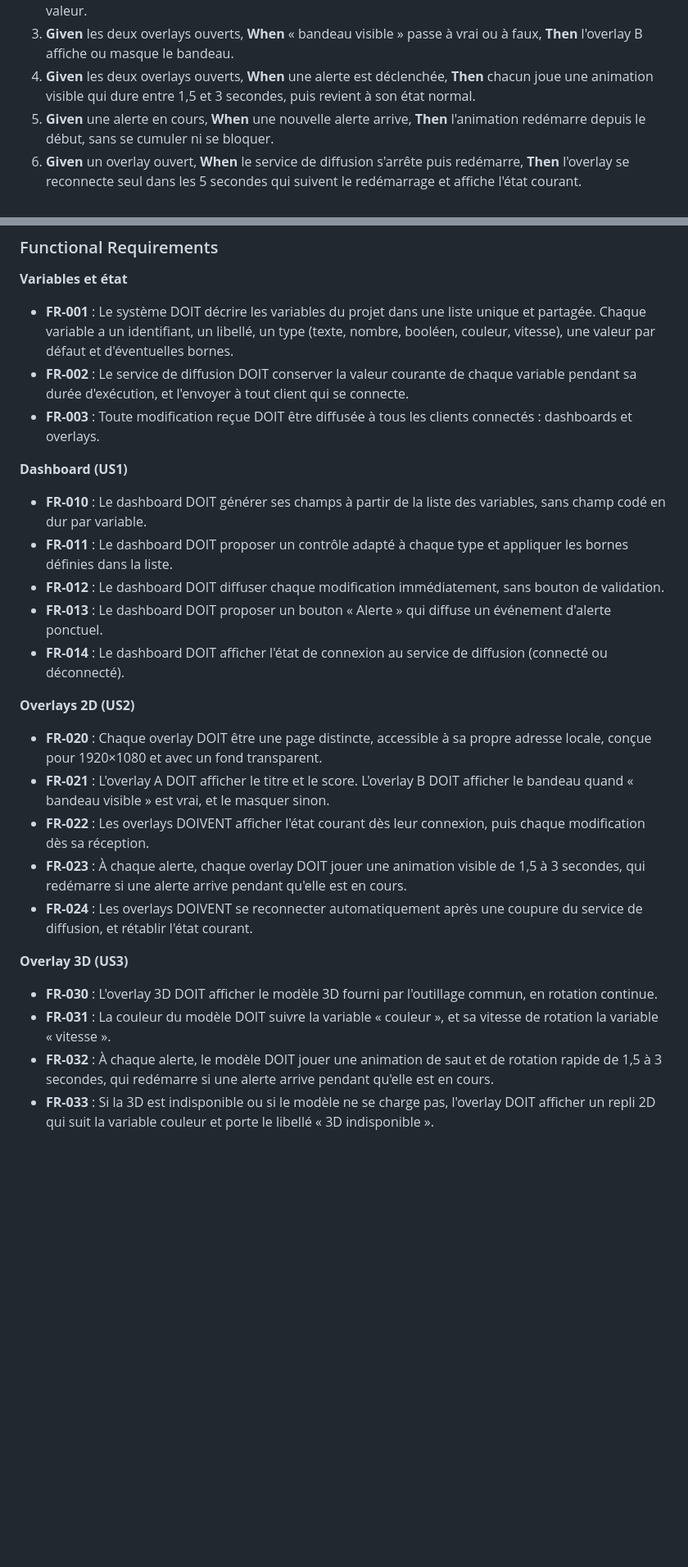
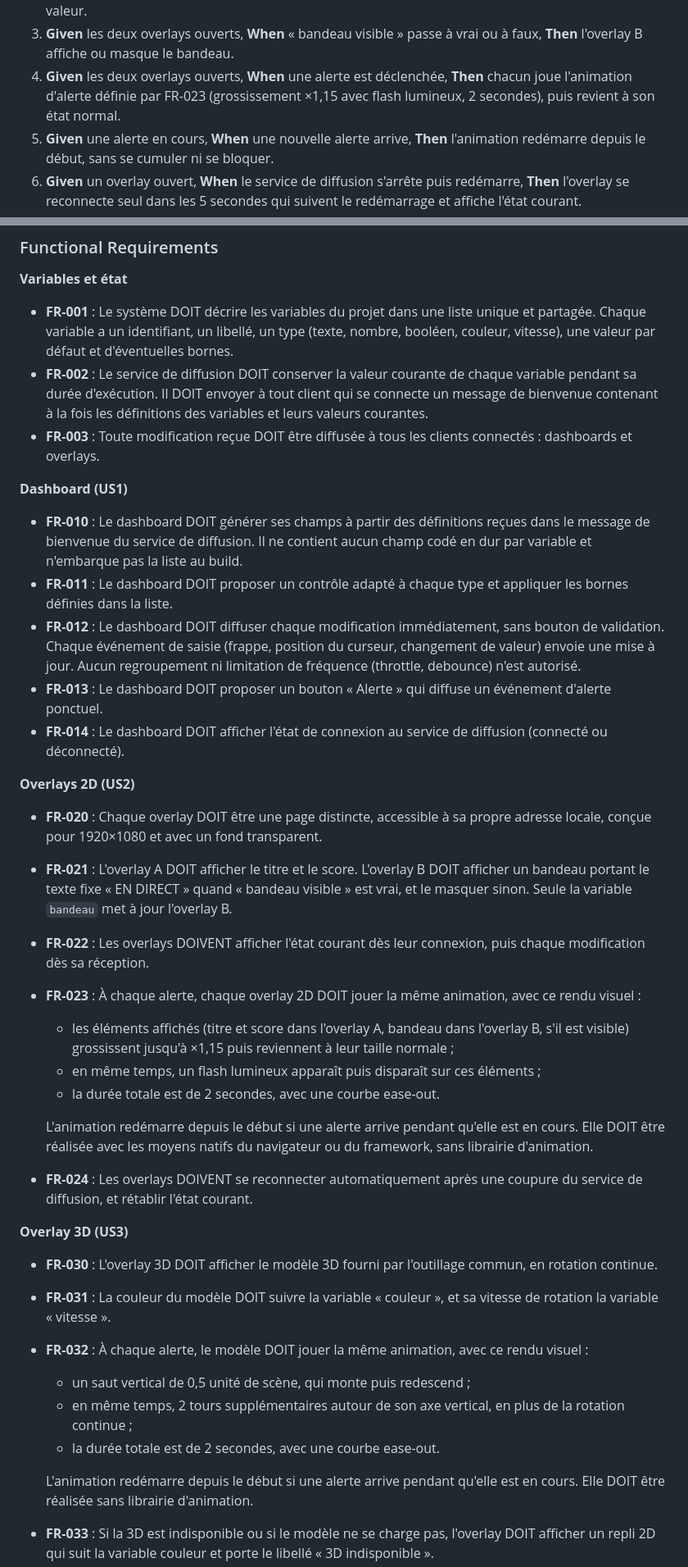
Before and after one commit to LilianFanilo/Spike-Projet-Web-React-Vue-Svelte, a Markdown page: specs/001-spec-spike/spec.md, 2 parts joined by grey strips. Shown at 82% size. Rendered like a GitHub page; blank space fills up the shorter version.

Commit message:
docs(spec): clarifications (liste des variables, animations d'alerte, bandeau, pas de throttle)
Co-Authored-By: Claude Opus 5.5 <noreply@anthropic.com>

```diff
--- a/specs/001-spec-spike/spec.md
+++ b/specs/001-spec-spike/spec.md
@@ -59,7 +68,7 @@ Chaque modification faite dans le dashboard met à jour les deux overlays. L'ale
 1. **Given** le service de diffusion lancé avec un état courant, **When** un overlay s'ouvre, **Then** il affiche immédiatement l'état courant, sans attendre une nouvelle modification.
 2. **Given** les deux overlays ouverts, **When** le titre ou le score change, **Then** l'overlay A affiche la nouvelle valeur.
 3. **Given** les deux overlays ouverts, **When** « bandeau visible » passe à vrai ou à faux, **Then** l'overlay B affiche ou masque le bandeau.
-4. **Given** les deux overlays ouverts, **When** une alerte est déclenchée, **Then** chacun joue une animation visible qui dure entre 1,5 et 3 secondes, puis revient à son état normal.
+4. **Given** les deux overlays ouverts, **When** une alerte est déclenchée, **Then** chacun joue l'animation d'alerte définie par FR-023 (grossissement ×1,15 avec flash lumineux, 2 secondes), puis revient à son état normal.
 5. **Given** une alerte en cours, **When** une nouvelle alerte arrive, **Then** l'animation redémarre depuis le début, sans se cumuler ni se bloquer.
 6. **Given** un overlay ouvert, **When** le service de diffusion s'arrête puis redémarre, **Then** l'overlay se reconnecte seul dans les 5 secondes qui suivent le redémarrage et affiche l'état courant.
 7. **Given** un overlay chargé dans OBS en 1920×1080, **When** aucune variable n'est affichée à un endroit, **Then** la vidéo reste visible au travers : aucun fond opaque ni barre de défilement.
@@ -108,30 +117,40 @@ Si la 3D est indisponible (accélération matérielle désactivée dans OBS, par
 **Variables et état**
 
 - **FR-001** : Le système DOIT décrire les variables du projet dans une liste unique et partagée. Chaque variable a un identifiant, un libellé, un type (texte, nombre, booléen, couleur, vitesse), une valeur par défaut et d'éventuelles bornes.
-- **FR-002** : Le service de diffusion DOIT conserver la valeur courante de chaque variable pendant sa durée d'exécution, et l'envoyer à tout client qui se connecte.
+- **FR-002** : Le service de diffusion DOIT conserver la valeur courante de chaque variable pendant sa durée d'exécution. Il DOIT envoyer à tout client qui se connecte un message de bienvenue contenant à la fois les définitions des variables et leurs valeurs courantes.
 - **FR-003** : Toute modification reçue DOIT être diffusée à tous les clients connectés : dashboards et overlays.
 
 **Dashboard (US1)**
 
-- **FR-010** : Le dashboard DOIT générer ses champs à partir de la liste des variables, sans champ codé en dur par variable.
+- **FR-010** : Le dashboard DOIT générer ses champs à partir des définitions reçues dans le message de bienvenue du service de diffusion. Il ne contient aucun champ codé en dur par variable et n'embarque pas la liste au build.
 - **FR-011** : Le dashboard DOIT proposer un contrôle adapté à chaque type et appliquer les bornes définies dans la liste.
-- **FR-012** : Le dashboard DOIT diffuser chaque modification immédiatement, sans bouton de validation.
+- **FR-012** : Le dashboard DOIT diffuser chaque modification immédiatement, sans bouton de validation. Chaque événement de saisie (frappe, position du curseur, changement de valeur) envoie une mise à jour. Aucun regroupement ni limitation de fréquence (throttle, debounce) n'est autorisé.
 - **FR-013** : Le dashboard DOIT proposer un bouton « Alerte » qui diffuse un événement d'alerte ponctuel.
 - **FR-014** : Le dashboard DOIT afficher l'état de connexion au service de diffusion (connecté ou déconnecté).
 
 **Overlays 2D (US2)**
 
 - **FR-020** : Chaque overlay DOIT être une page distincte, accessible à sa propre adresse locale, conçue pour 1920×1080 et avec un fond transparent.
-- **FR-021** : L'overlay A DOIT afficher le titre et le score. L'overlay B DOIT afficher le bandeau quand « bandeau visible » est vrai, et le masquer sinon.
+- **FR-021** : L'overlay A DOIT afficher le titre et le score. L'overlay B DOIT afficher un bandeau portant le texte fixe « EN DIRECT » quand « bandeau visible » est vrai, et le masquer sinon. Seule la variable `bandeau` met à jour l'overlay B.
 - **FR-022** : Les overlays DOIVENT afficher l'état courant dès leur connexion, puis chaque modification dès sa réception.
-- **FR-023** : À chaque alerte, chaque overlay DOIT jouer une animation visible de 1,5 à 3 secondes, qui redémarre si une alerte arrive pendant qu'elle est en cours.
+- **FR-023** : À chaque alerte, chaque overlay 2D DOIT jouer la même animation, avec ce rendu visuel :
+  - les éléments affichés (titre et score dans l'overlay A, bandeau dans l'overlay B, s'il est visible) grossissent jusqu'à ×1,15 puis reviennent à leur taille normale ;
+  - en même temps, un flash lumineux apparaît puis disparaît sur ces éléments ;
+  - la durée totale est de 2 secondes, avec une courbe ease-out.
+
+  L'animation redémarre depuis le début si une alerte arrive pendant qu'elle est en cours. Elle DOIT être réalisée avec les moyens natifs du navigateur ou du framework, sans librairie d'animation.
 - **FR-024** : Les overlays DOIVENT se reconnecter automatiquement après une coupure du service de diffusion, et rétablir l'état courant.
 
 **Overlay 3D (US3)**
 
 - **FR-030** : L'overlay 3D DOIT afficher le modèle 3D fourni par l'outillage commun, en rotation continue.
 - **FR-031** : La couleur du modèle DOIT suivre la variable « couleur », et sa vitesse de rotation la variable « vitesse ».
-- **FR-032** : À chaque alerte, le modèle DOIT jouer une animation de saut et de rotation rapide de 1,5 à 3 secondes, qui redémarre si une alerte arrive pendant qu'elle est en cours.
+- **FR-032** : À chaque alerte, le modèle DOIT jouer la même animation, avec ce rendu visuel :
+  - un saut vertical de 0,5 unité de scène, qui monte puis redescend ;
+  - en même temps, 2 tours supplémentaires autour de son axe vertical, en plus de la rotation continue ;
+  - la durée totale est de 2 secondes, avec une courbe ease-out.
+
+  L'animation redémarre depuis le début si une alerte arrive pendant qu'elle est en cours. Elle DOIT être réalisée sans librairie d'animation.
 - **FR-033** : Si la 3D est indisponible ou si le modèle ne se charge pas, l'overlay DOIT afficher un repli 2D qui suit la variable couleur et porte le libellé « 3D indisponible ».
 - **FR-034** : Avec le paramètre de débogage, l'overlay 3D DOIT afficher un compteur d'images par seconde et en transmettre les valeurs au service de diffusion. Sans ce paramètre, rien ne DOIT être affiché.
 
```
Also changed, not shown: other parts of specs/001-spec-spike/spec.md (+14 -5 lines).
